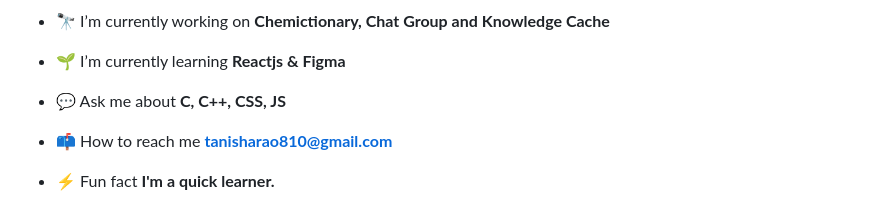
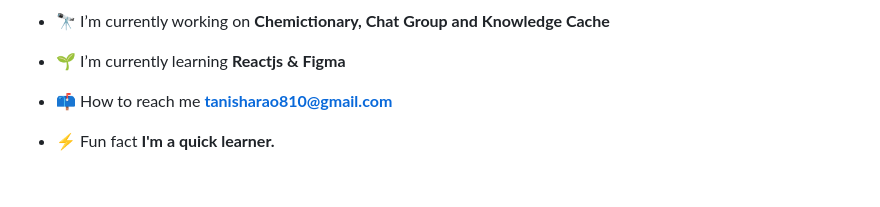
Before and after one commit to Tanisharao2002/tanisharao2002, a Markdown page: README.md, the part around the change. Rendered like a GitHub page; blank space fills up the shorter version.

```diff
--- a/README.md
+++ b/README.md
@@ -14,7 +14,6 @@
 
 - 🌱 I’m currently learning **Reactjs & Figma**
 
-- 💬 Ask me about **C, C++, CSS, JS**
 
 - 📫 How to reach me **tanisharao810@gmail.com**
 
```
